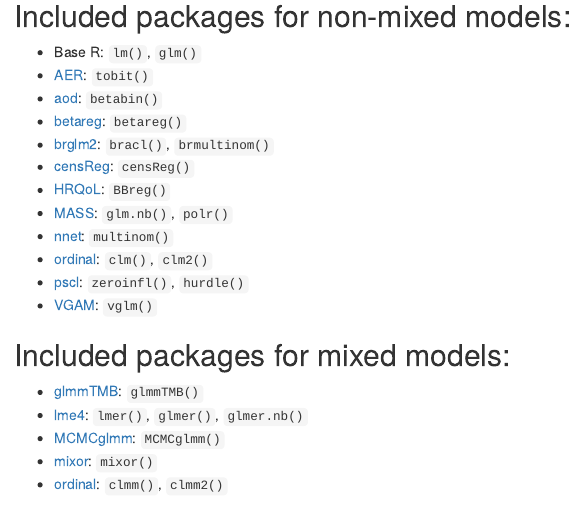
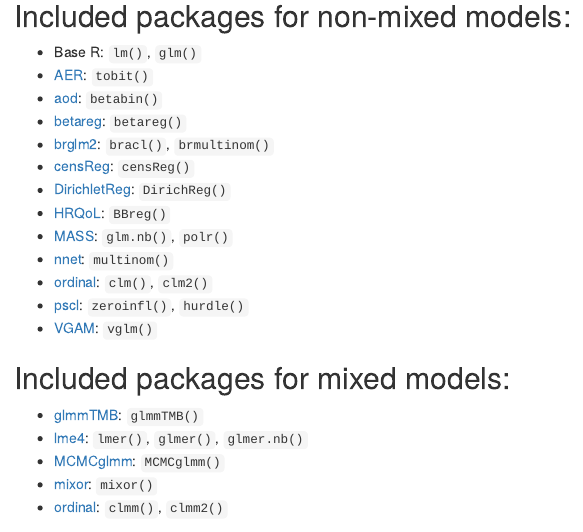
Before and after one commit to strengejacke/mixed-models-snippets, an R Markdown document (overview_modelling_packages.Rmd): the page in a window 1100 px wide, from 390 px down. Rendered offline with R 4.5, knitr and Pandoc, with nearby package versions; some code elsewhere in the file could not run offline.

Commit message:
Add Dirichlet Reg

```diff
--- a/overview_modelling_packages.Rmd
+++ b/overview_modelling_packages.Rmd
@@ -35,6 +35,7 @@
   - [betareg](https://CRAN.R-project.org/package=betareg): `betareg()`
   - [brglm2](https://CRAN.R-project.org/package=brglm2): `bracl()`, `brmultinom()`
   - [censReg](https://CRAN.R-project.org/package=censReg): `censReg()`
+  - [DirichletReg](https://CRAN.R-project.org/package=DirichletReg): `DirichReg()`
   - [HRQoL](https://CRAN.R-project.org/package=HRQoL): `BBreg()`
   - [MASS](https://CRAN.R-project.org/package=MASS): `glm.nb()`, `polr()`
   - [nnet](https://CRAN.R-project.org/package=nnet): `multinom()`
```
Also changed, not shown: overview_modelling_packages.html, regression_pkgs_handout.pdf, 2 other files.
